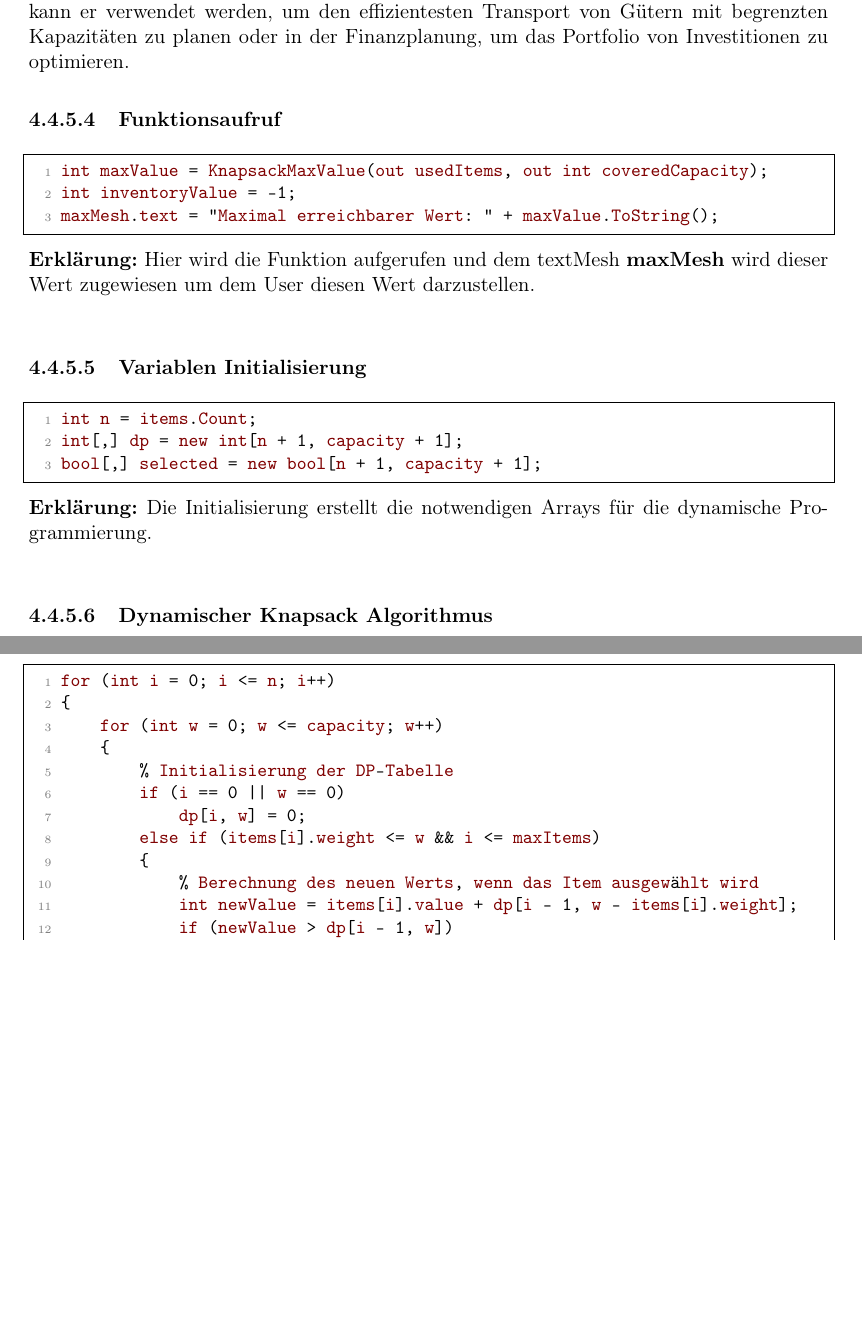
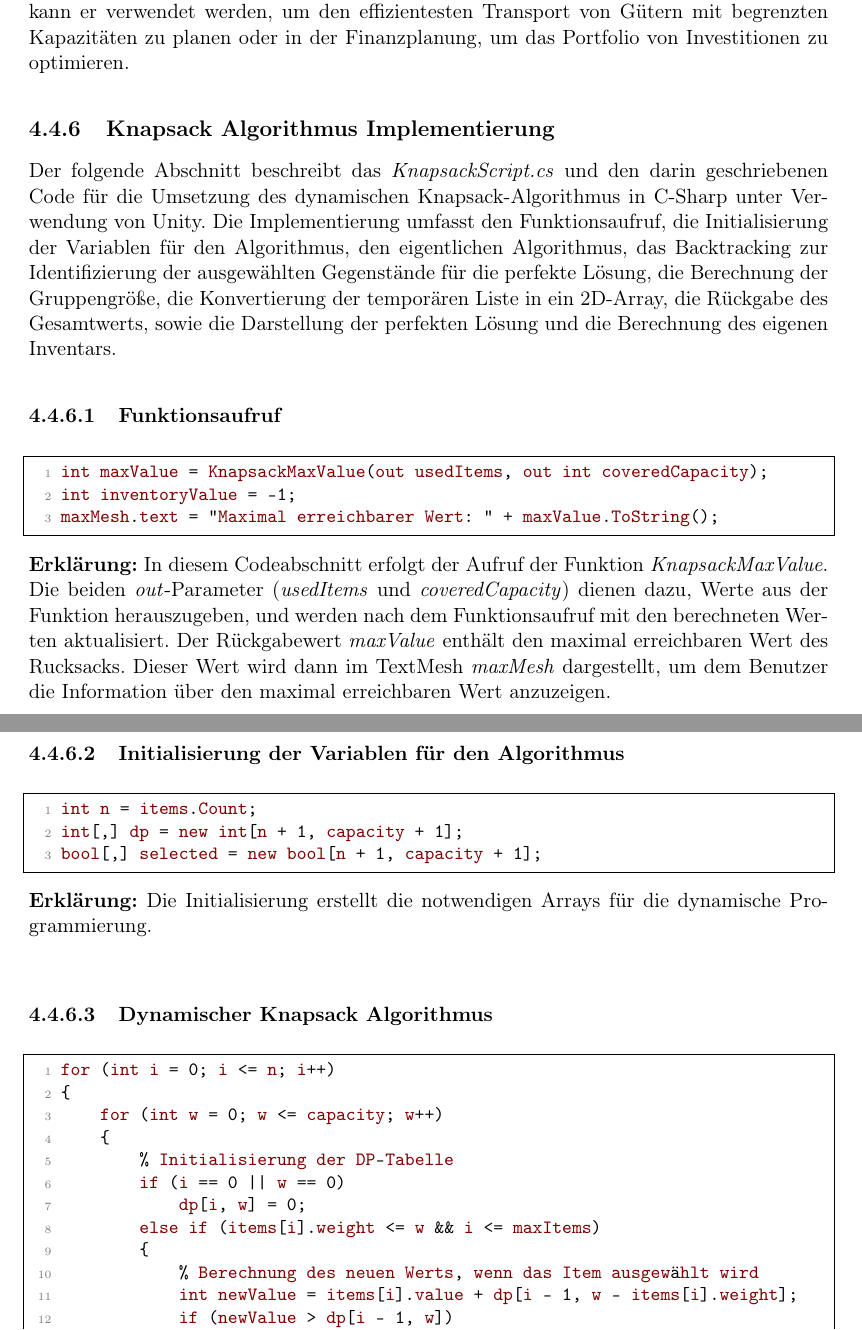
Before and after one commit to MoritzSkrepek/Diplomschrift, a LaTeX thesis (_Diplomarbeit.tex, which reads feinkonzept_realisierung.tex): two parts of pages 38 and 39 of 47, joined at a grey line, cut so that both start at the same text, the shorter picture padded with empty space. The pictures show the PDF file _Diplomarbeit.pdf that the author committed with the source.

Commit message:
Paar kleine Änderungen hihi

```diff
--- a/feinkonzept_realisierung.tex
+++ b/feinkonzept_realisierung.tex
@@ -568,15 +567,27 @@ Ressourcenmanagement und Netzwerkoptimierung. Beispielsweise kann er verwendet w
 Transport von Gütern mit begrenzten Kapazitäten zu planen oder in der Finanzplanung, um das Portfolio von
 Investitionen zu optimieren.
 
+\subsection{Knapsack Algorithmus Implementierung}
+Der folgende Abschnitt beschreibt das \textit{KnapsackScript.cs} und den darin geschriebenen Code für die Umsetzung des
+dynamischen Knapsack-Algorithmus in C-Sharp unter Verwendung von Unity. Die Implementierung umfasst den Funktionsaufruf, die
+Initialisierung der Variablen für den Algorithmus, den eigentlichen Algorithmus, das Backtracking zur
+Identifizierung der ausgewählten Gegenstände für die perfekte Lösung, die Berechnung der Gruppengröße, die Konvertierung
+der temporären Liste in ein 2D-Array, die Rückgabe des Gesamtwerts, sowie die Darstellung der perfekten Lösung und die
+Berechnung des eigenen Inventars.
+
 \subsubsection{Funktionsaufruf}
 \begin{lstlisting}[style=csharp, caption={}, label=code:init]
 int maxValue = KnapsackMaxValue(out usedItems, out int coveredCapacity);
 int inventoryValue = -1;
 maxMesh.text = "Maximal erreichbarer Wert: " + maxValue.ToString();
 \end{lstlisting}
-\textbf{Erklärung:} Hier wird die Funktion aufgerufen und dem textMesh \textbf{maxMesh} wird dieser Wert zugewiesen um dem User diesen Wert darzustellen.\\
+\textbf{Erklärung:} In diesem Codeabschnitt erfolgt der Aufruf der Funktion \textit{KnapsackMaxValue}. Die beiden
+\textit{out}-Parameter (\textit{usedItems} und \textit{coveredCapacity}) dienen dazu, Werte aus der Funktion
+herauszugeben, und werden nach dem Funktionsaufruf mit den berechneten Werten aktualisiert. Der Rückgabewert
+\textit{maxValue} enthält den maximal erreichbaren Wert des Rucksacks. Dieser Wert wird dann im TextMesh \textit{maxMesh}
+dargestellt, um dem Benutzer die Information über den maximal erreichbaren Wert anzuzeigen.
 
-\subsubsection{Variablen Initialisierung}
+\subsubsection{Initialisierung der Variablen für den Algorithmus}
 \begin{lstlisting}[style=csharp, caption={}, label=code:variable]
 int n = items.Count;
 int[,] dp = new int[n + 1, capacity + 1];
```
Also changed, not shown: _Diplomarbeit.pdf, feinkonzept_realisierung.tex (19 more changed lines), 9 other files.
